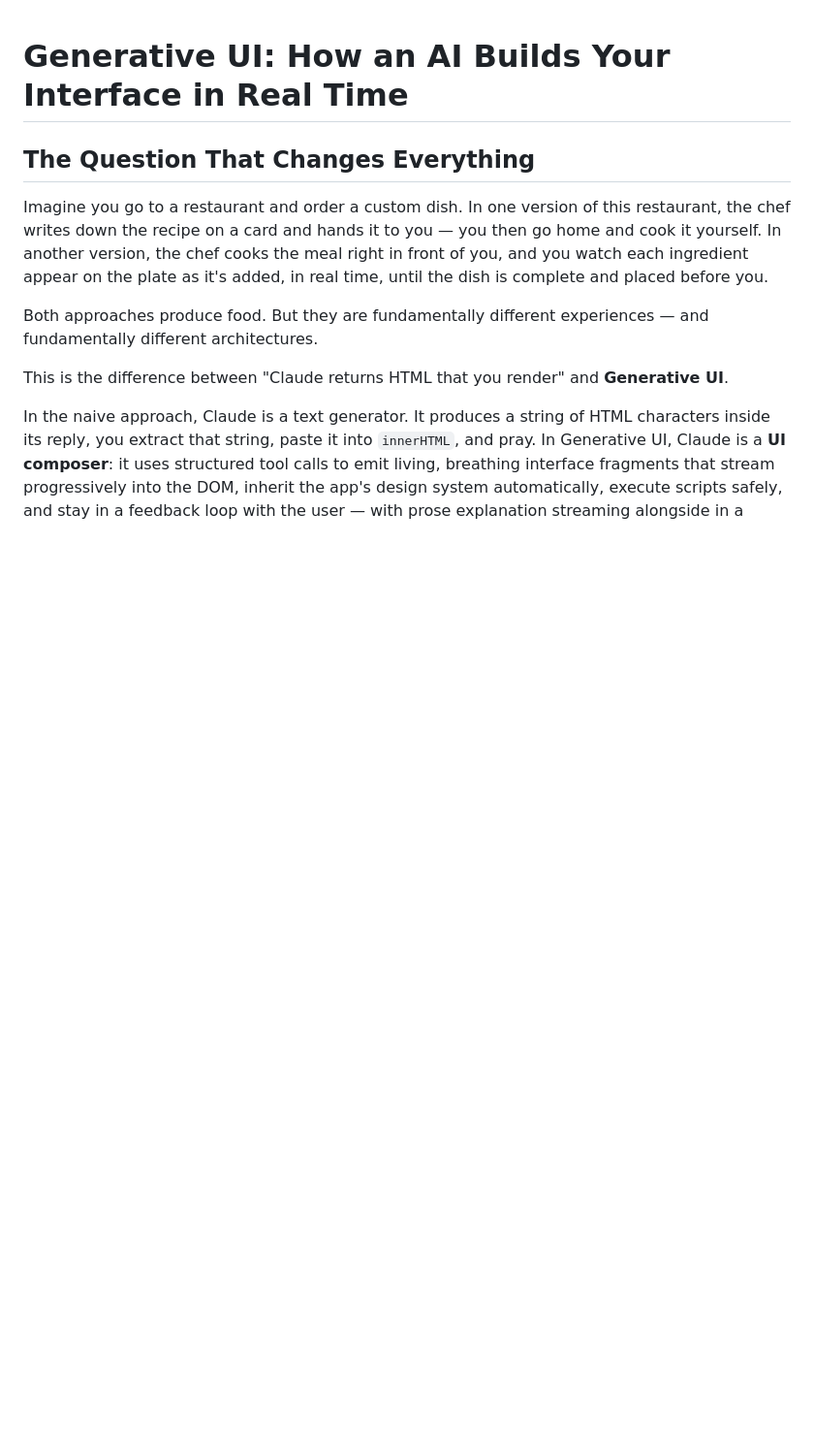
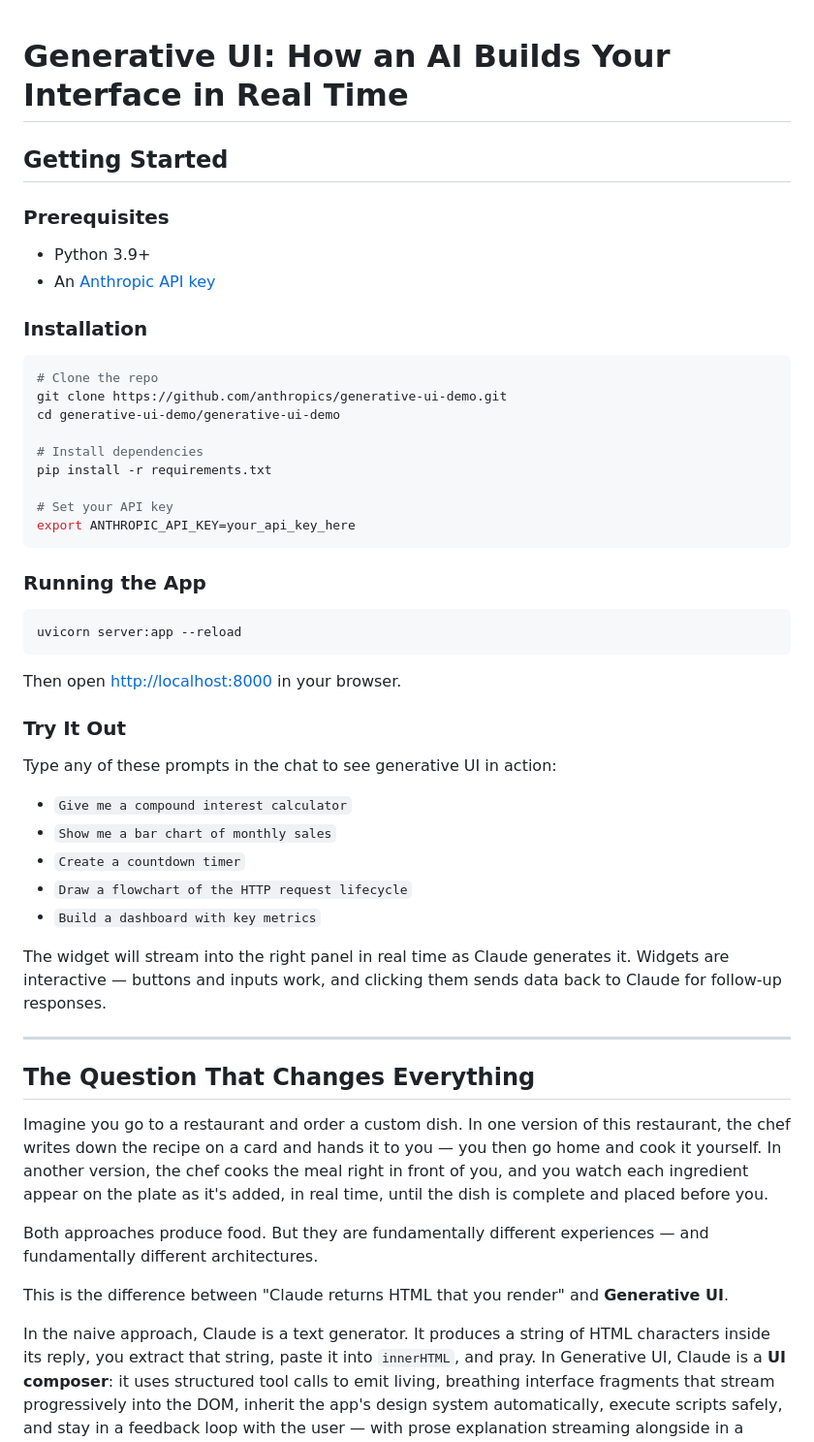
Before and after one commit to sausi-7/generative-ui-demo, a Markdown page: README.md, the part around the change. Shown at 97% size. Rendered like a GitHub page; blank space fills up the shorter version.

````diff
--- a/README.md
+++ b/README.md
@@ -1,4 +1,47 @@
 # Generative UI: How an AI Builds Your Interface in Real Time
+
+## Getting Started
+
+### Prerequisites
+
+- Python 3.9+
+- An [Anthropic API key](https://console.anthropic.com/)
+
+### Installation
+
+```bash
+# Clone the repo
+git clone https://github.com/anthropics/generative-ui-demo.git
+cd generative-ui-demo/generative-ui-demo
+
+# Install dependencies
+pip install -r requirements.txt
+
+# Set your API key
+export ANTHROPIC_API_KEY=your_api_key_here
+```
+
+### Running the App
+
+```bash
+uvicorn server:app --reload
+```
+
+Then open [http://localhost:8000](http://localhost:8000) in your browser.
+
+### Try It Out
+
+Type any of these prompts in the chat to see generative UI in action:
+
+- `Give me a compound interest calculator`
+- `Show me a bar chart of monthly sales`
+- `Create a countdown timer`
+- `Draw a flowchart of the HTTP request lifecycle`
+- `Build a dashboard with key metrics`
+
+The widget will stream into the right panel in real time as Claude generates it. Widgets are interactive — buttons and inputs work, and clicking them sends data back to Claude for follow-up responses.
+
+---
 
 ## The Question That Changes Everything
 
````
